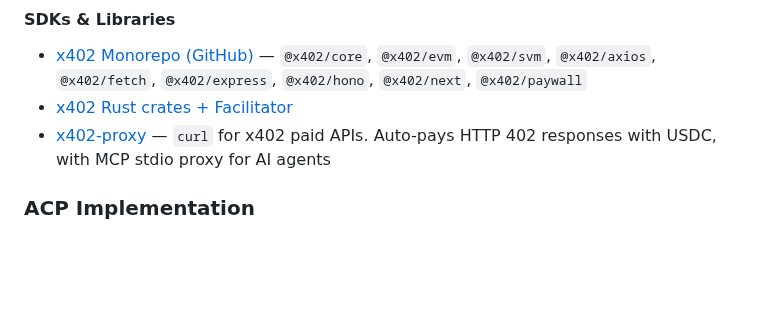
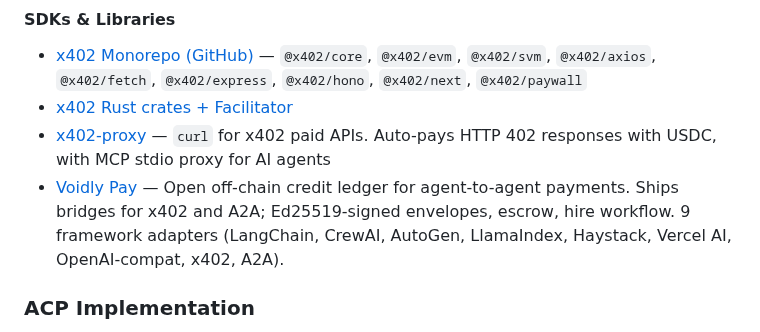
Before and after one commit to tsubasakong/awesome-agent-payments-protocol, a Markdown page: README.md, the part around the change. Rendered like a GitHub page; blank space fills up the shorter version.

Commit message:
Add Voidly Pay — open ledger with x402 + A2A bridges

```diff
--- a/README.md
+++ b/README.md
@@ -205,6 +205,7 @@
 - [x402 Monorepo (GitHub)](https://github.com/coinbase/x402) — `@x402/core`, `@x402/evm`, `@x402/svm`, `@x402/axios`, `@x402/fetch`, `@x402/express`, `@x402/hono`, `@x402/next`, `@x402/paywall`
 - [x402 Rust crates + Facilitator](https://github.com/x402-rs/x402-rs)
 - [x402-proxy](https://github.com/cascade-protocol/x402-proxy) — `curl` for x402 paid APIs. Auto-pays HTTP 402 responses with USDC, with MCP stdio proxy for AI agents
+- [Voidly Pay](https://github.com/voidly-ai/voidly-pay) — Open off-chain credit ledger for agent-to-agent payments. Ships bridges for x402 and A2A; Ed25519-signed envelopes, escrow, hire workflow. 9 framework adapters (LangChain, CrewAI, AutoGen, LlamaIndex, Haystack, Vercel AI, OpenAI-compat, x402, A2A).
 
 ### ACP Implementation
 
```
